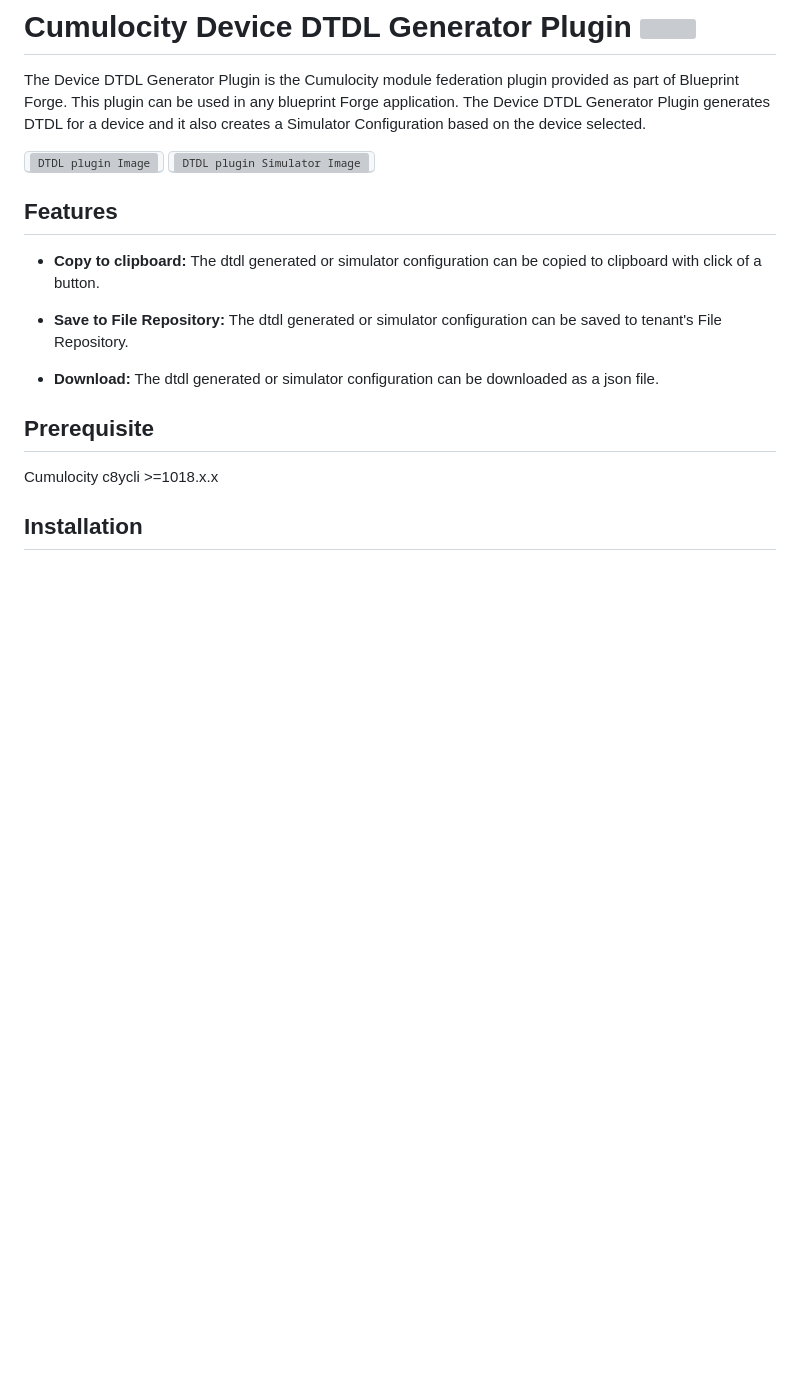
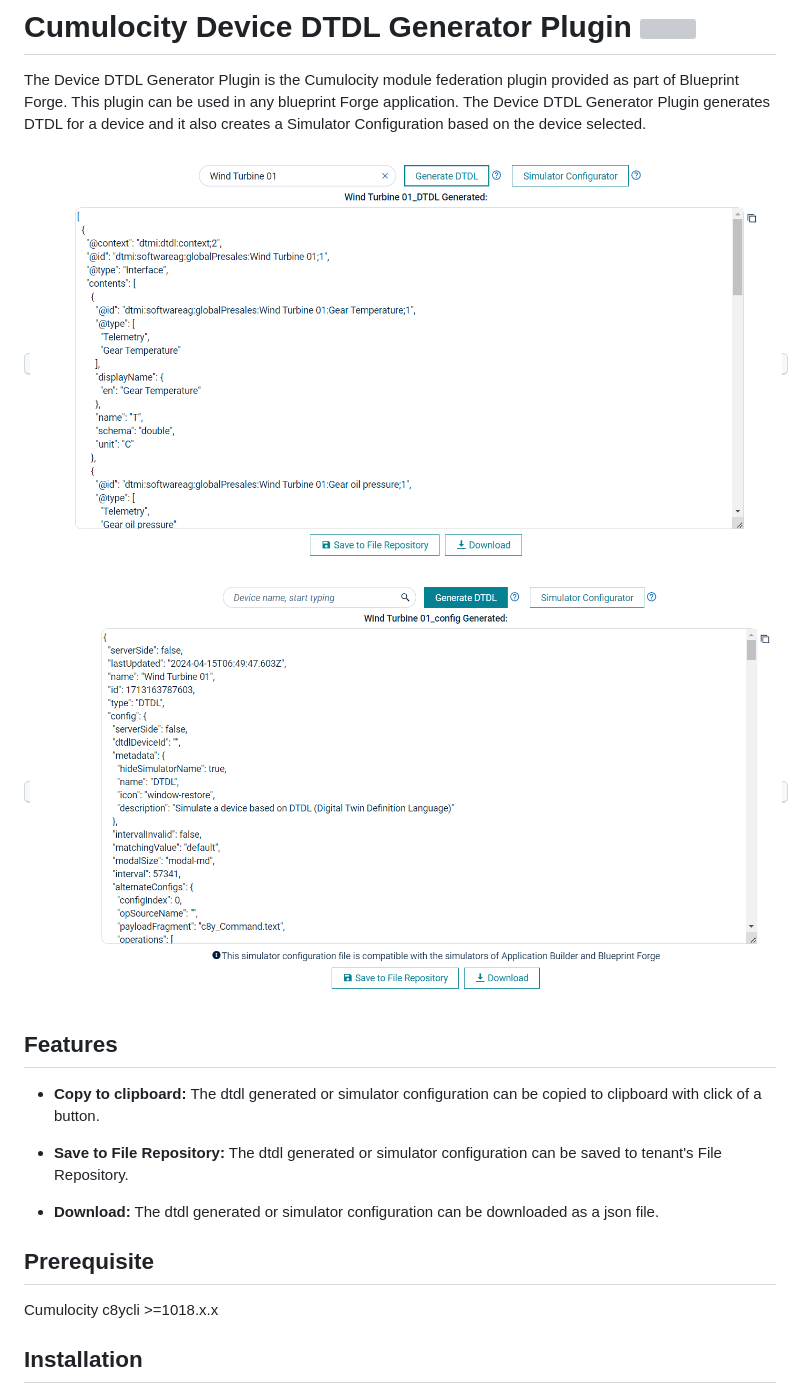
Before and after one commit to Cumulocity-IoT/cumulocity-blueprint-forge, a Markdown page: docs/DTDL_Generator/README.md, the part around the change printed below. Rendered like a GitHub page; blank space fills up the shorter version; grey boxes are pictures that could not be loaded.

```diff
--- a/docs/DTDL_Generator/README.md
+++ b/docs/DTDL_Generator/README.md
@@ -3,8 +3,8 @@
 The Device DTDL Generator Plugin is the Cumulocity module federation plugin provided as part of Blueprint Forge. This plugin can be used in any blueprint Forge application.
 The Device DTDL Generator Plugin generates DTDL for a device and it also creates a Simulator Configuration based on the device selected.
 
-<kbd>![DTDL plugin Image](assets/dtdlWidget.png)</kbd>
-<kbd>![DTDL plugin Simulator Image](assets/simulatorConfiguration.png)</kbd>
+<kbd>![DTDL plugin Image](../../assets/dtdlWidget.png)</kbd>
+<kbd>![DTDL plugin Simulator Image](../../assets/simulatorConfiguration.png)</kbd>
 
 ## Features
 
```
Also changed, not shown: other parts of docs/DTDL_Generator/README.md (+5 -5 lines).
